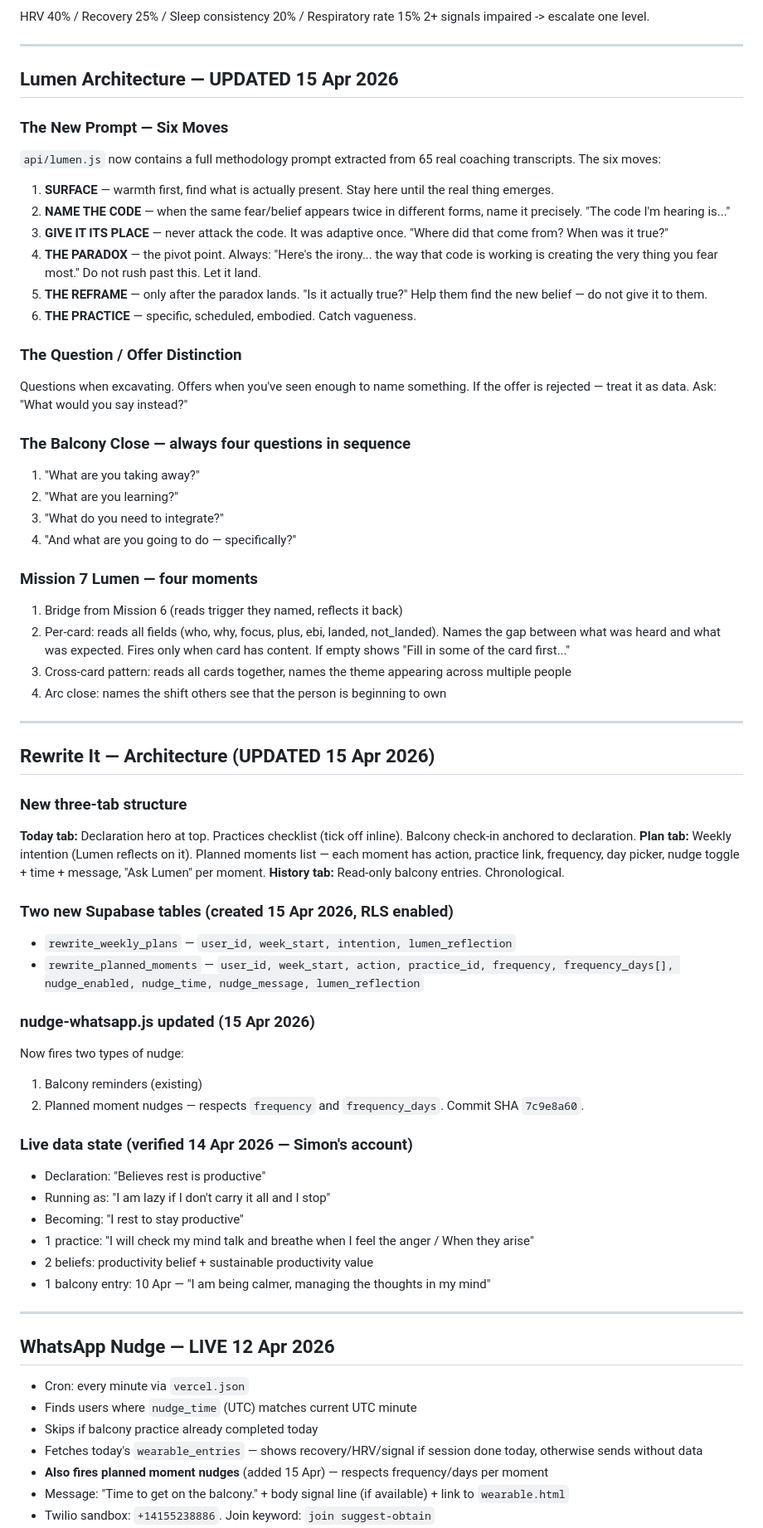
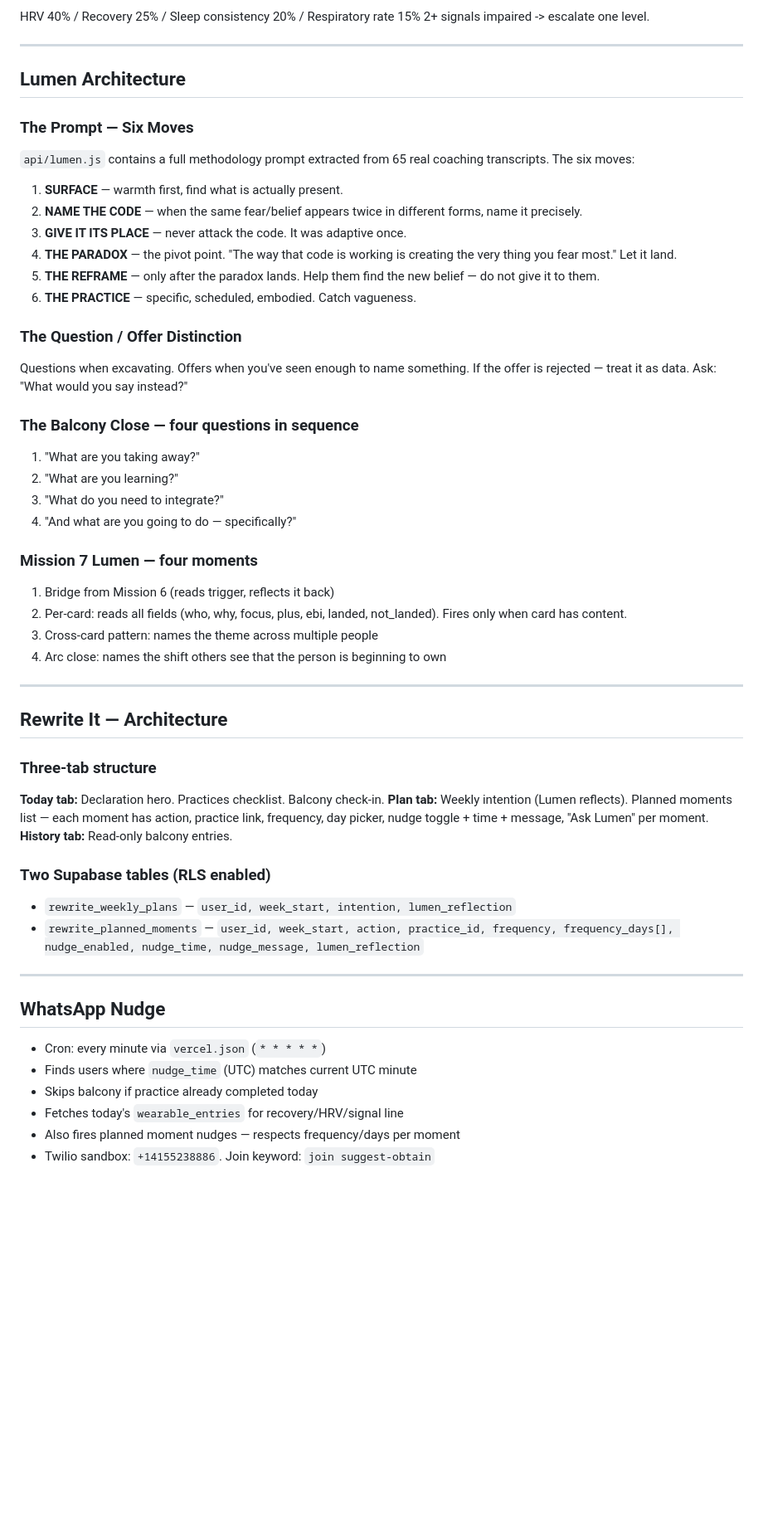
Before and after one commit to LAmby2244/reframe-mission-1, a Markdown page: README-DEV.md, the part around one of its changes. Shown at 83% size. GitHub-like rendering; blank space fills up the shorter version.

```diff
--- a/README-DEV.md
+++ b/README-DEV.md
@@ -248,67 +282,53 @@ HRV 40% / Recovery 25% / Sleep consistency 20% / Respiratory rate 15%
 
 ---
 
-## Lumen Architecture — UPDATED 15 Apr 2026
+## Lumen Architecture
 
-### The New Prompt — Six Moves
-`api/lumen.js` now contains a full methodology prompt extracted from 65 real coaching transcripts. The six moves:
+### The Prompt — Six Moves
+`api/lumen.js` contains a full methodology prompt extracted from 65 real coaching transcripts. The six moves:
 
-1. **SURFACE** — warmth first, find what is actually present. Stay here until the real thing emerges.
-2. **NAME THE CODE** — when the same fear/belief appears twice in different forms, name it precisely. "The code I'm hearing is..."
-3. **GIVE IT ITS PLACE** — never attack the code. It was adaptive once. "Where did that come from? When was it true?"
-4. **THE PARADOX** — the pivot point. Always: "Here's the irony... the way that code is working is creating the very thing you fear most." Do not rush past this. Let it land.
-5. **THE REFRAME** — only after the paradox lands. "Is it actually true?" Help them find the new belief — do not give it to them.
+1. **SURFACE** — warmth first, find what is actually present.
+2. **NAME THE CODE** — when the same fear/belief appears twice in different forms, name it precisely.
+3. **GIVE IT ITS PLACE** — never attack the code. It was adaptive once.
+4. **THE PARADOX** — the pivot point. "The way that code is working is creating the very thing you fear most." Let it land.
+5. **THE REFRAME** — only after the paradox lands. Help them find the new belief — do not give it to them.
 6. **THE PRACTICE** — specific, scheduled, embodied. Catch vagueness.
 
 ### The Question / Offer Distinction
 Questions when excavating. Offers when you've seen enough to name something.
 If the offer is rejected — treat it as data. Ask: "What would you say instead?"
 
-### The Balcony Close — always four questions in sequence
+### The Balcony Close — four questions in sequence
 1. "What are you taking away?"
 2. "What are you learning?"
 3. "What do you need to integrate?"
 4. "And what are you going to do — specifically?"
 
 ### Mission 7 Lumen — four moments
-1. Bridge from Mission 6 (reads trigger they named, reflects it back)
-2. Per-card: reads all fields (who, why, focus, plus, ebi, landed, not_landed). Names the gap between what was heard and what was expected. Fires only when card has content. If empty shows "Fill in some of the card first..."
-3. Cross-card pattern: reads all cards together, names the theme appearing across multiple people
+1. Bridge from Mission 6 (reads trigger, reflects it back)
+2. Per-card: reads all fields (who, why, focus, plus, ebi, landed, not_landed). Fires only when card has content.
+3. Cross-card pattern: names the theme across multiple people
 4. Arc close: names the shift others see that the person is beginning to own
 
 ---
 
-## Rewrite It — Architecture (UPDATED 15 Apr 2026)
+## Rewrite It — Architecture
 
-### New three-tab structure
-**Today tab:** Declaration hero at top. Practices checklist (tick off inline). Balcony check-in anchored to declaration.
-**Plan tab:** Weekly intention (Lumen reflects on it). Planned moments list — each moment has action, practice link, frequency, day picker, nudge toggle + time + message, "Ask Lumen" per moment.
-**History tab:** Read-only balcony entries. Chronological.
+### Three-tab structure
+**Today tab:** Declaration hero. Practices checklist. Balcony check-in.
+**Plan tab:** Weekly intention (Lumen reflects). Planned moments list — each moment has action, practice link, frequency, day picker, nudge toggle + time + message, "Ask Lumen" per moment.
+**History tab:** Read-only balcony entries.
 
-### Two new Supabase tables (created 15 Apr 2026, RLS enabled)
+### Two Supabase tables (RLS enabled)
 - `rewrite_weekly_plans` — `user_id, week_start, intention, lumen_reflection`
 - `rewrite_planned_moments` — `user_id, week_start, action, practice_id, frequency, frequency_days[], nudge_enabled, nudge_time, nudge_message, lumen_reflection`
 
-### nudge-whatsapp.js updated (15 Apr 2026)
-Now fires two types of nudge:
-1. Balcony reminders (existing)
-2. Planned moment nudges — respects `frequency` and `frequency_days`. Commit SHA `7c9e8a60`.
-
-### Live data state (verified 14 Apr 2026 — Simon's account)
-- Declaration: "Believes rest is productive"
-- Running as: "I am lazy if I don't carry it all and I stop"
-- Becoming: "I rest to stay productive"
-- 1 practice: "I will check my mind talk and breathe when I feel the anger / When they arise"
-- 2 beliefs: productivity belief + sustainable productivity value
-- 1 balcony entry: 10 Apr — "I am being calmer, managing the thoughts in my mind"
-
 ---
 
-## WhatsApp Nudge — LIVE 12 Apr 2026
-- Cron: every minute via `vercel.json`
+## WhatsApp Nudge
+- Cron: every minute via `vercel.json` (`* * * * *`)
 - Finds users where `nudge_time` (UTC) matches current UTC minute
-- Skips if balcony practice already completed today
-- Fetches today's `wearable_entries` — shows recovery/HRV/signal if session done today, otherwise sends without data
-- **Also fires planned moment nudges** (added 15 Apr) — respects frequency/days per moment
-- Message: "Time to get on the balcony." + body signal line (if available) + link to `wearable.html`
+- Skips balcony if practice already completed today
+- Fetches today's `wearable_entries` for recovery/HRV/signal line
+- Also fires planned moment nudges — respects frequency/days per moment
 - Twilio sandbox: `+14155238886`. Join keyword: `join suggest-obtain`
```
Also changed, not shown: other parts of README-DEV.md (+125 -74 lines).
